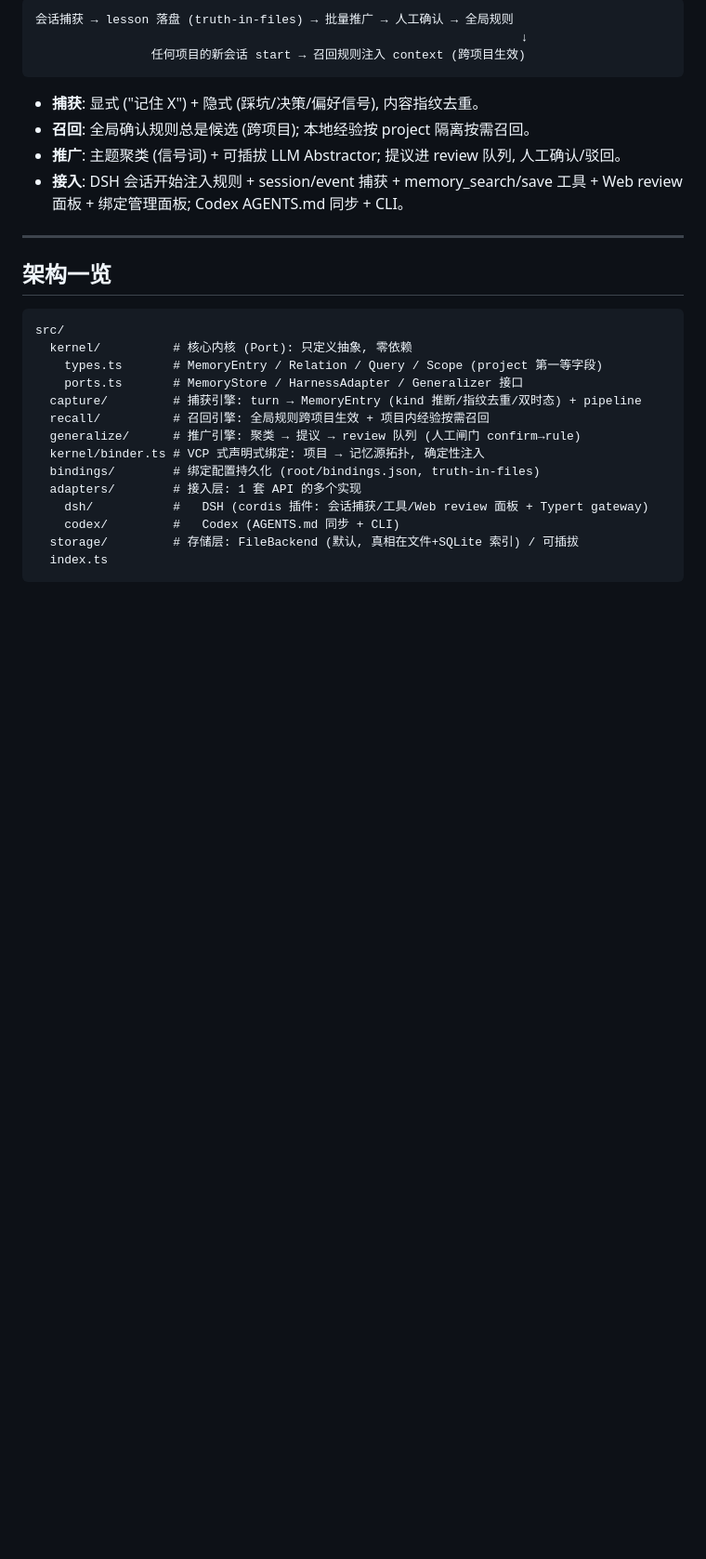
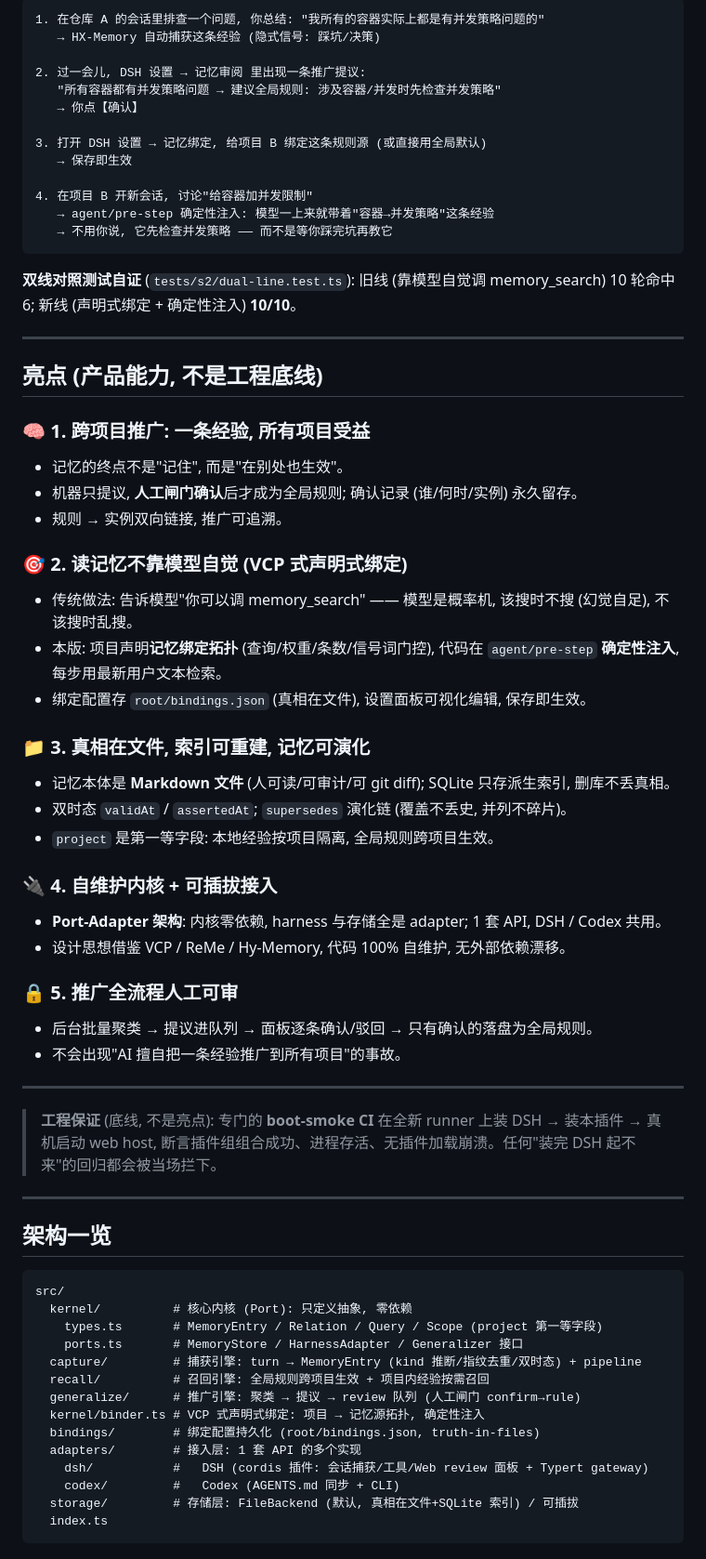
Before and after one commit to HengXin666/HX-Memory, a Markdown page: README.md, the part around one of its changes. Shown at 93% size. Rendered like a GitHub page; blank space fills up the shorter version.

````diff
--- a/README.md
+++ b/README.md
@@ -59,14 +74,57 @@ HX-Memory 补上缺的那一环 —— **跨项目推广**:
 
 ```text
-会话捕获 → lesson 落盘 (truth-in-files) → 批量推广 → 人工确认 → 全局规则
-                                                                   ↓
-                任何项目的新会话 start → 召回规则注入 context (跨项目生效)
+1. 在仓库 A 的会话里排查一个问题, 你总结: "我所有的容器实际上都是有并发策略问题的"
+   → HX-Memory 自动捕获这条经验 (隐式信号: 踩坑/决策)
+
+2. 过一会儿, DSH 设置 → 记忆审阅 里出现一条推广提议:
+   "所有容器都有并发策略问题 → 建议全局规则: 涉及容器/并发时先检查并发策略"
+   → 你点【确认】
+
+3. 打开 DSH 设置 → 记忆绑定, 给项目 B 绑定这条规则源 (或直接用全局默认)
+   → 保存即生效
+
+4. 在项目 B 开新会话, 讨论"给容器加并发限制"
+   → agent/pre-step 确定性注入: 模型一上来就带着"容器→并发策略"这条经验
+   → 不用你说, 它先检查并发策略 —— 而不是等你踩完坑再教它
 ```
 
-- **捕获**: 显式 ("记住 X") + 隐式 (踩坑/决策/偏好信号), 内容指纹去重。
-- **召回**: 全局确认规则总是候选 (跨项目); 本地经验按 project 隔离按需召回。
-- **推广**: 主题聚类 (信号词) + 可插拔 LLM Abstractor; 提议进 review 队列, 人工确认/驳回。
-- **接入**: DSH 会话开始注入规则 + session/event 捕获 + memory_search/save 工具 + Web review 面板 + 绑定管理面板; Codex AGENTS.md 同步 + CLI。
+**双线对照测试自证** (`tests/s2/dual-line.test.ts`): 旧线 (靠模型自觉调 memory_search) 10 轮命中 6; 新线 (声明式绑定 + 确定性注入) **10/10**。
+
+---
+
+## 亮点 (产品能力, 不是工程底线)
+
+### 🧠 1. 跨项目推广: 一条经验, 所有项目受益
+
+- 记忆的终点不是"记住", 而是"在别处也生效"。
+- 机器只提议, **人工闸门确认**后才成为全局规则; 确认记录 (谁/何时/实例) 永久留存。
+- 规则 → 实例双向链接, 推广可追溯。
+
+### 🎯 2. 读记忆不靠模型自觉 (VCP 式声明式绑定)
+
+- 传统做法: 告诉模型"你可以调 memory_search" —— 模型是概率机, 该搜时不搜 (幻觉自足), 不该搜时乱搜。
+- 本版: 项目声明**记忆绑定拓扑** (查询/权重/条数/信号词门控), 代码在 `agent/pre-step` **确定性注入**, 每步用最新用户文本检索。
+- 绑定配置存 `root/bindings.json` (真相在文件), 设置面板可视化编辑, 保存即生效。
+
+### 📁 3. 真相在文件, 索引可重建, 记忆可演化
+
+- 记忆本体是 **Markdown 文件** (人可读/可审计/可 git diff); SQLite 只存派生索引, 删库不丢真相。
+- 双时态 `validAt` / `assertedAt`; `supersedes` 演化链 (覆盖不丢史, 并列不碎片)。
+- `project` 是第一等字段: 本地经验按项目隔离, 全局规则跨项目生效。
+
+### 🔌 4. 自维护内核 + 可插拔接入
+
+- **Port-Adapter 架构**: 内核零依赖, harness 与存储全是 adapter; 1 套 API, DSH / Codex 共用。
+- 设计思想借鉴 VCP / ReMe / Hy-Memory, 代码 100% 自维护, 无外部依赖漂移。
+
+### 🔒 5. 推广全流程人工可审
+
+- 后台批量聚类 → 提议进队列 → 面板逐条确认/驳回 → 只有确认的落盘为全局规则。
+- 不会出现"AI 擅自把一条经验推广到所有项目"的事故。
+
+---
+
+> **工程保证** (底线, 不是亮点): 专门的 **boot-smoke CI** 在全新 runner 上装 DSH → 装本插件 → 真机启动 web host, 断言插件组组合成功、进程存活、无插件加载崩溃。任何"装完 DSH 起不来"的回归都会被当场拦下。
 
 ---
 
````
Also changed, not shown: other parts of README.md (+44 -45 lines).
